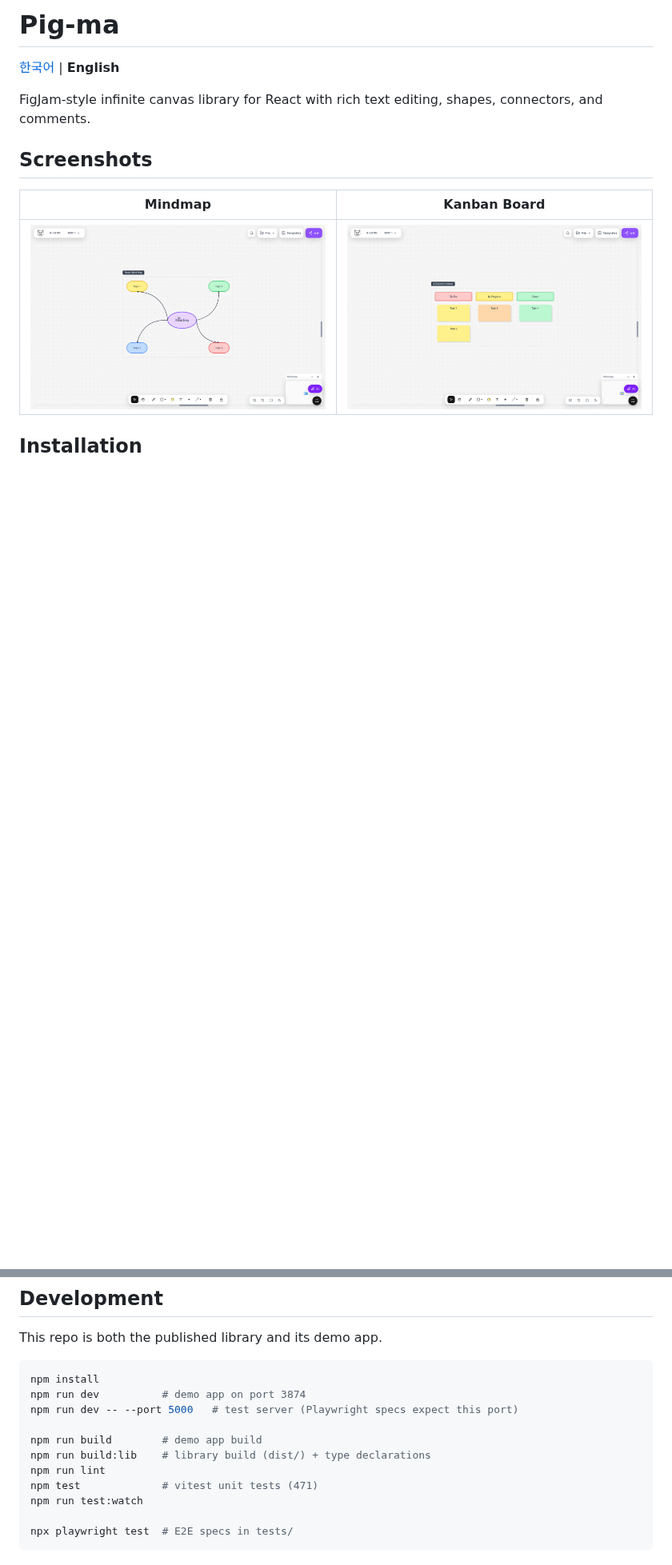
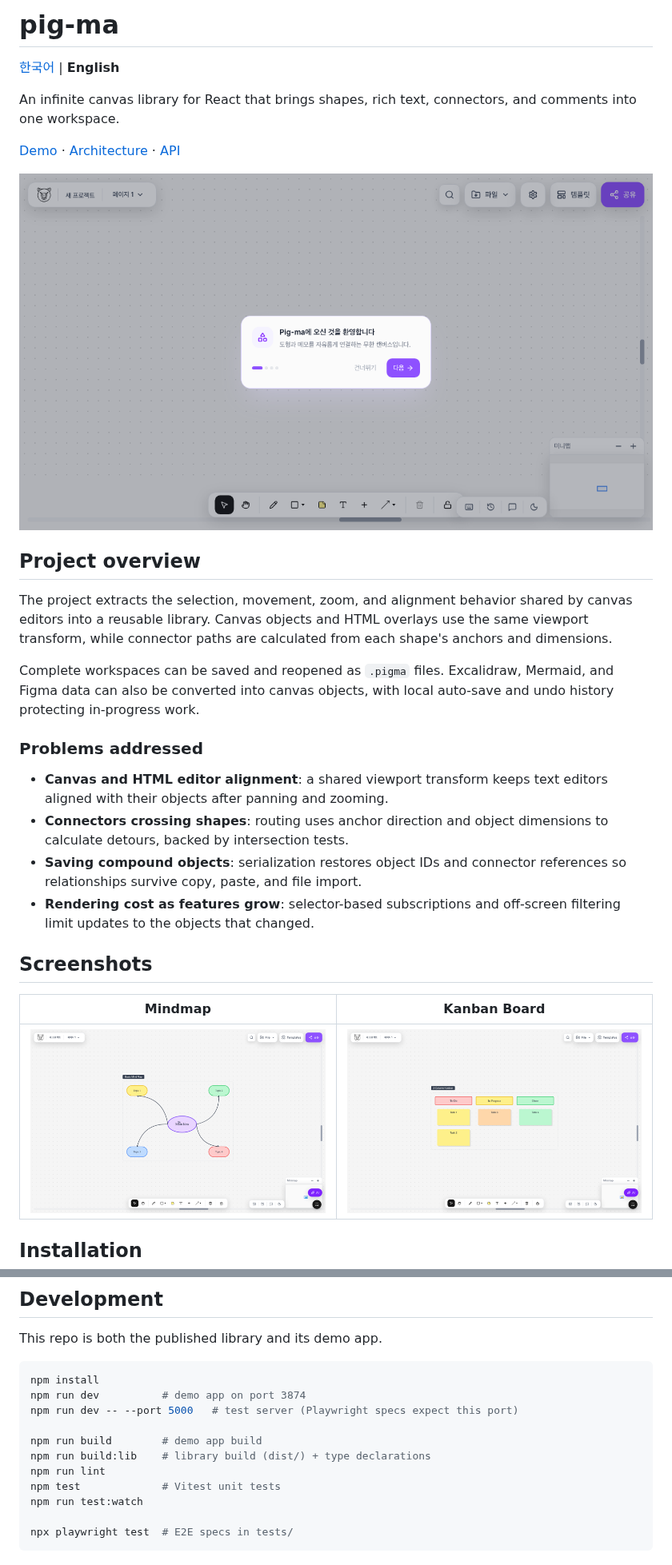
Before and after one commit to gook-lab/pig-ma, a Markdown page: README.en.md, 2 parts joined by grey strips. Shown at 80% size. GitHub-like rendering; pictures changed too: docs/screenshots/cover.png (added); blank space fills up the shorter version.

Commit message:
docs: complete project presentation (#45)
Co-authored-by: seongguk.yoon <seongguk.yoon@ontacthealth.com>

```diff
--- a/README.en.md
+++ b/README.en.md
@@ -1,8 +1,25 @@
-# Pig-ma
+# pig-ma
 
 [한국어](README.md) | **English**
 
-FigJam-style infinite canvas library for React with rich text editing, shapes, connectors, and comments.
+An infinite canvas library for React that brings shapes, rich text, connectors, and comments into one workspace.
+
+[Demo](https://pig-ma.vercel.app) · [Architecture](docs/ARCHITECTURE.md) · [API](docs/API.md)
+
+<img src="docs/screenshots/cover.png" alt="pig-ma infinite canvas" width="100%">
+
+## Project overview
+
+The project extracts the selection, movement, zoom, and alignment behavior shared by canvas editors into a reusable library. Canvas objects and HTML overlays use the same viewport transform, while connector paths are calculated from each shape's anchors and dimensions.
+
+Complete workspaces can be saved and reopened as `.pigma` files. Excalidraw, Mermaid, and Figma data can also be converted into canvas objects, with local auto-save and undo history protecting in-progress work.
+
+### Problems addressed
+
+- **Canvas and HTML editor alignment**: a shared viewport transform keeps text editors aligned with their objects after panning and zooming.
+- **Connectors crossing shapes**: routing uses anchor direction and object dimensions to calculate detours, backed by intersection tests.
+- **Saving compound objects**: serialization restores object IDs and connector references so relationships survive copy, paste, and file import.
+- **Rendering cost as features grow**: selector-based subscriptions and off-screen filtering limit updates to the objects that changed.
 
 ## Screenshots
 
@@ -332,7 +349,7 @@ npm run dev -- --port 5000   # test server (Playwright specs expect this port)
 npm run build        # demo app build
 npm run build:lib    # library build (dist/) + type declarations
 npm run lint
-npm test             # vitest unit tests (471)
+npm test             # Vitest unit tests
 npm run test:watch
 
 npx playwright test  # E2E specs in tests/
```
Also changed, not shown: README.md (+2 -0 lines).
